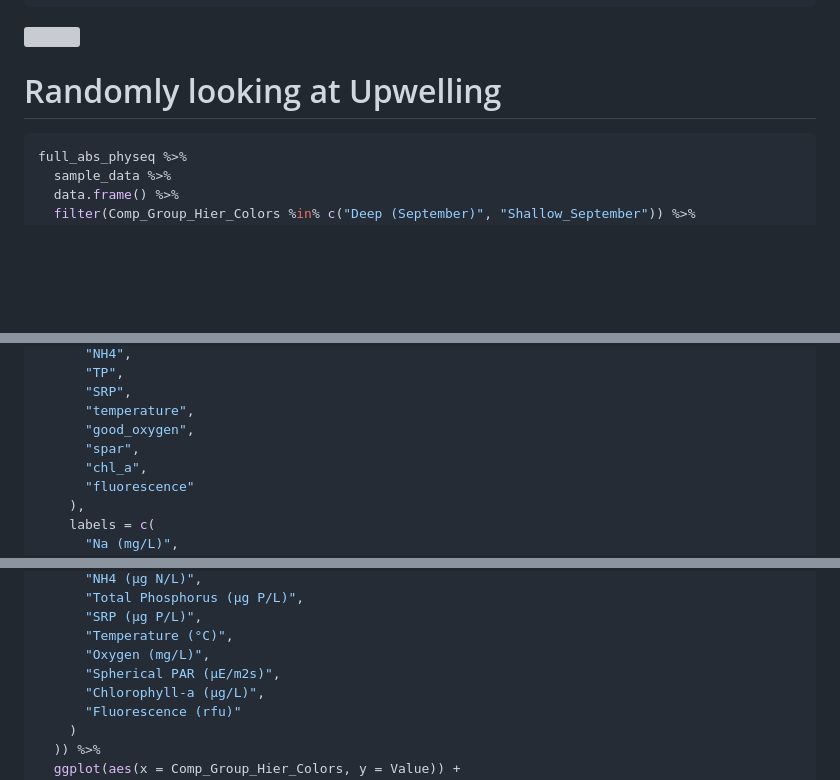
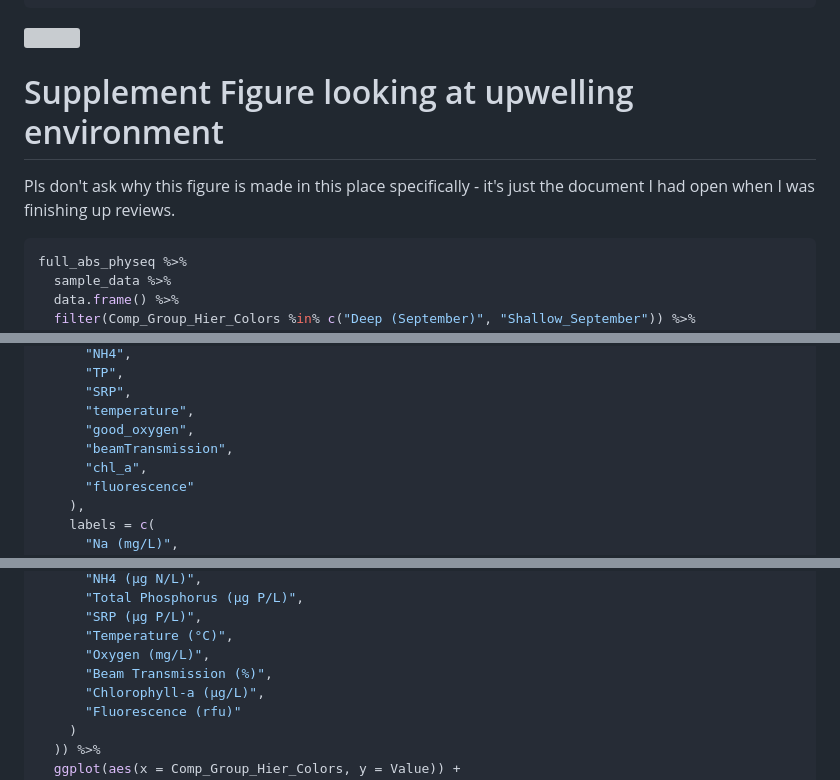
Before and after one commit to MarschmiLab/Pendleton_2025_Ontario_Publication_Repo, a Markdown page: analysis/12_Ecological_Drivers.md, 3 parts joined by grey strips. GitHub-like rendering; blank space fills up the shorter version; grey boxes are pictures that could not be loaded.

````diff
--- a/analysis/12_Ecological_Drivers.md
+++ b/analysis/12_Ecological_Drivers.md
@@ -1270,7 +1270,9 @@ single_df %>%
 
 <img src="../figures/12_Ecological_Drivers/plotting-results-conf-1.png" style="display: block; margin: auto;" />
 
-# Randomly looking at Upwelling
+# Supplement Figure looking at upwelling environment
+
+Pls don't ask why this figure is made in this place specifically - it's just the document I had open when I was finishing up reviews.
 
 
 ```r
@@ -1324,7 +1326,7 @@ full_abs_physeq %>%
       "SRP",
       "temperature",
       "good_oxygen",
-      "spar",
+      "beamTransmission",
       "chl_a",
       "fluorescence"
     ),
@@ -1346,7 +1348,7 @@ full_abs_physeq %>%
       "SRP (µg P/L)",
       "Temperature (°C)",
       "Oxygen (mg/L)",
-      "Spherical PAR (µE/m2s)",
+      "Beam Transmission (%)",
       "Chlorophyll-a (µg/L)",
       "Fluorescence (rfu)"
     )
````
Also changed, not shown: other parts of analysis/12_Ecological_Drivers.md (+2 -2 lines), figures/12_Ecological_Drivers/upwelling-environment-1.png, figures/12_Ecological_Drivers/upwelling-turnovers-1.png, 2 other files.
